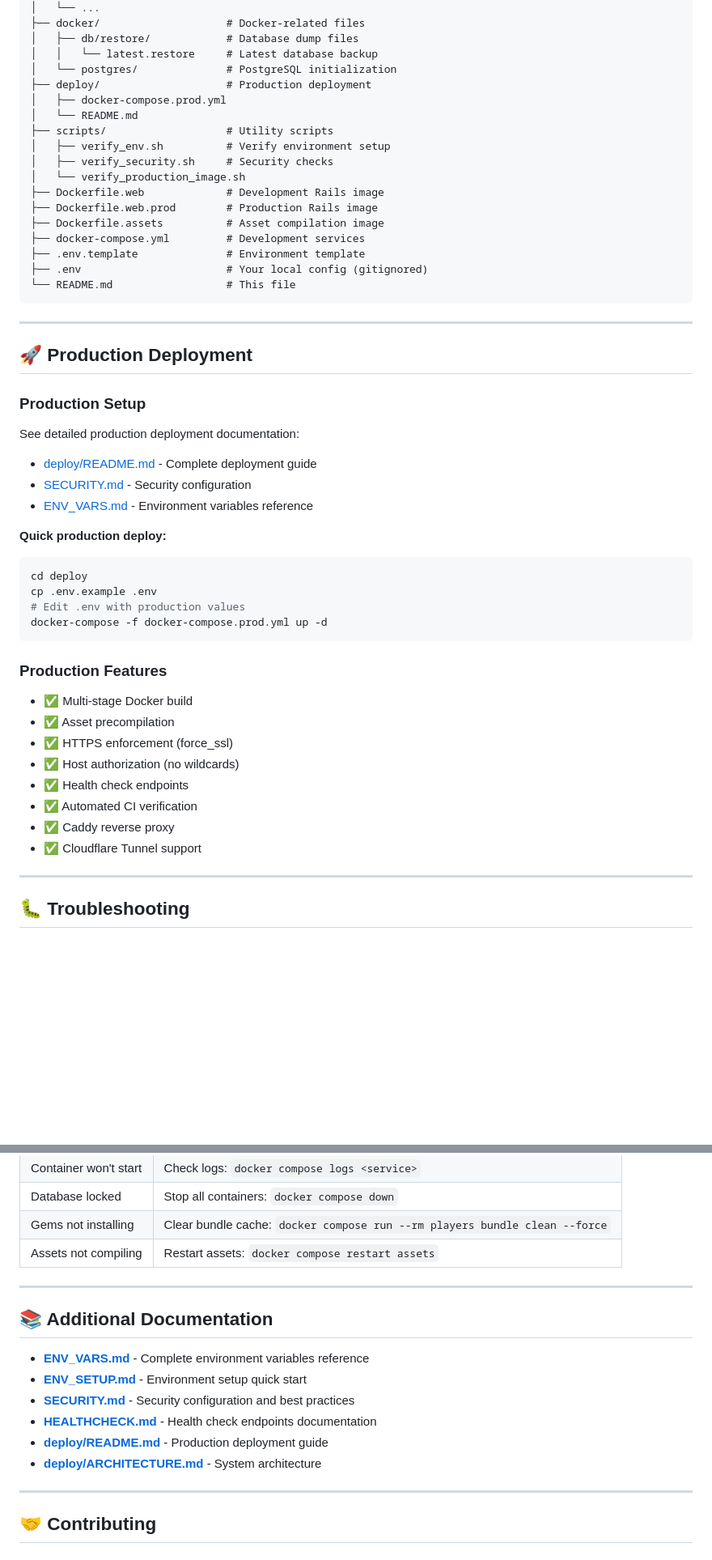
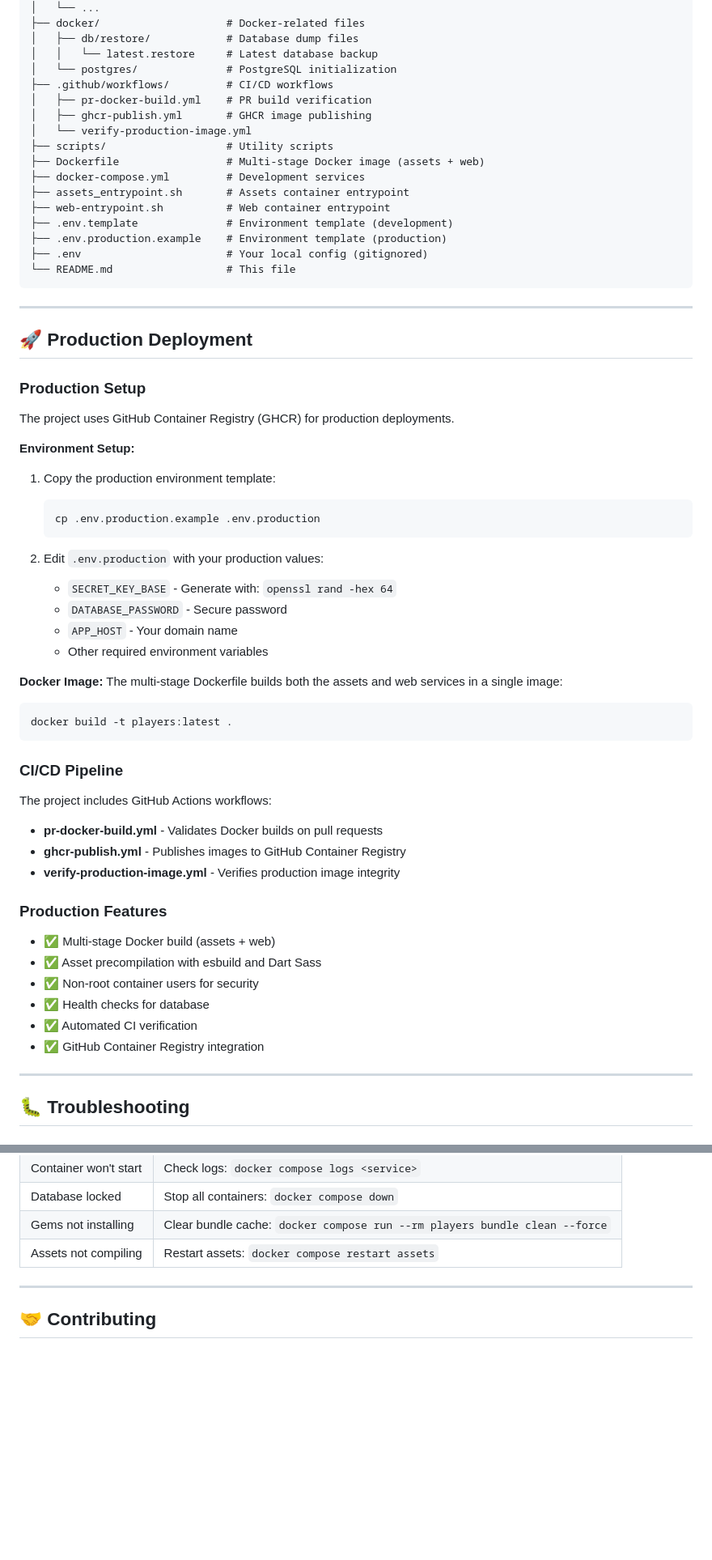
Before and after one commit to jamiepinkham/players, a Markdown page: README.md, 2 parts joined by grey strips. Shown at 81% size. Rendered like a GitHub page; blank space fills up the shorter version.

````diff
--- a/README.md
+++ b/README.md
@@ -226,18 +226,17 @@ players/
 │   ├── db/restore/            # Database dump files
 │   │   └── latest.restore     # Latest database backup
 │   └── postgres/              # PostgreSQL initialization
-├── deploy/                    # Production deployment
-│   ├── docker-compose.prod.yml
-│   └── README.md
+├── .github/workflows/         # CI/CD workflows
+│   ├── pr-docker-build.yml    # PR build verification
+│   ├── ghcr-publish.yml       # GHCR image publishing
+│   └── verify-production-image.yml
 ├── scripts/                   # Utility scripts
-│   ├── verify_env.sh          # Verify environment setup
-│   ├── verify_security.sh     # Security checks
-│   └── verify_production_image.sh
-├── Dockerfile.web             # Development Rails image
-├── Dockerfile.web.prod        # Production Rails image
-├── Dockerfile.assets          # Asset compilation image
+├── Dockerfile                 # Multi-stage Docker image (assets + web)
 ├── docker-compose.yml         # Development services
-├── .env.template              # Environment template
+├── assets_entrypoint.sh       # Assets container entrypoint
+├── web-entrypoint.sh          # Web container entrypoint
+├── .env.template              # Environment template (development)
+├── .env.production.example    # Environment template (production)
 ├── .env                       # Your local config (gitignored)
 └── README.md                  # This file
 ```
@@ -248,29 +247,41 @@ players/
 
 ### Production Setup
 
-See detailed production deployment documentation:
-- [deploy/README.md](deploy/README.md) - Complete deployment guide
-- [SECURITY.md](SECURITY.md) - Security configuration
-- [ENV_VARS.md](ENV_VARS.md) - Environment variables reference
+The project uses GitHub Container Registry (GHCR) for production deployments.
 
-**Quick production deploy:**
+**Environment Setup:**
+1. Copy the production environment template:
+   ```bash
+   cp .env.production.example .env.production
+   ```
+
+2. Edit `.env.production` with your production values:
+   - `SECRET_KEY_BASE` - Generate with: `openssl rand -hex 64`
+   - `DATABASE_PASSWORD` - Secure password
+   - `APP_HOST` - Your domain name
+   - Other required environment variables
+
+**Docker Image:**
+The multi-stage Dockerfile builds both the assets and web services in a single image:
 ```bash
-cd deploy
-cp .env.example .env
-# Edit .env with production values
-docker-compose -f docker-compose.prod.yml up -d
+docker build -t players:latest .
 ```
+
+### CI/CD Pipeline
+
+The project includes GitHub Actions workflows:
+- **pr-docker-build.yml** - Validates Docker builds on pull requests
+- **ghcr-publish.yml** - Publishes images to GitHub Container Registry
+- **verify-production-image.yml** - Verifies production image integrity
 
 ### Production Features
 
-- ✅ Multi-stage Docker build
-- ✅ Asset precompilation
-- ✅ HTTPS enforcement (force_ssl)
-- ✅ Host authorization (no wildcards)
-- ✅ Health check endpoints
+- ✅ Multi-stage Docker build (assets + web)
+- ✅ Asset precompilation with esbuild and Dart Sass
+- ✅ Non-root container users for security
+- ✅ Health checks for database
 - ✅ Automated CI verification
-- ✅ Caddy reverse proxy
-- ✅ Cloudflare Tunnel support
+- ✅ GitHub Container Registry integration
 
 ---
 
@@ -386,17 +397,6 @@ docker rmi $(docker images -q players*)
 
 ---
 
-## 📚 Additional Documentation
-
-- **[ENV_VARS.md](ENV_VARS.md)** - Complete environment variables reference
-- **[ENV_SETUP.md](ENV_SETUP.md)** - Environment setup quick start
-- **[SECURITY.md](SECURITY.md)** - Security configuration and best practices
-- **[HEALTHCHECK.md](HEALTHCHECK.md)** - Health check endpoints documentation
-- **[deploy/README.md](deploy/README.md)** - Production deployment guide
-- **[deploy/ARCHITECTURE.md](deploy/ARCHITECTURE.md)** - System architecture
-
----
-
 ## 🤝 Contributing
 
 ### Pull Request Requirements
````
Also changed, not shown: other parts of README.md (+1 -1 lines).
